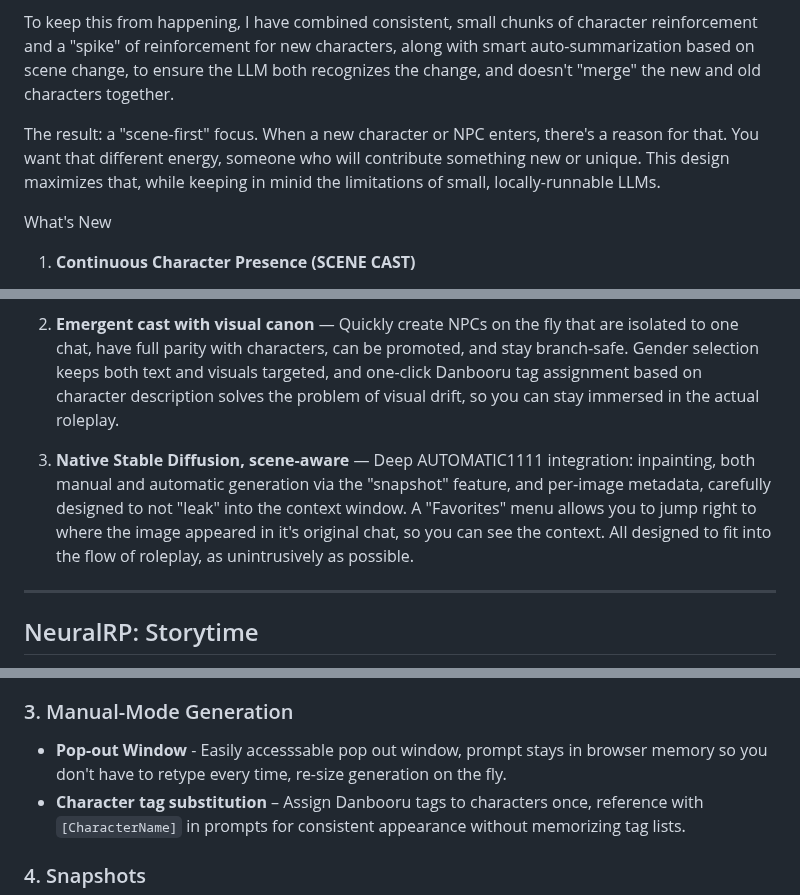
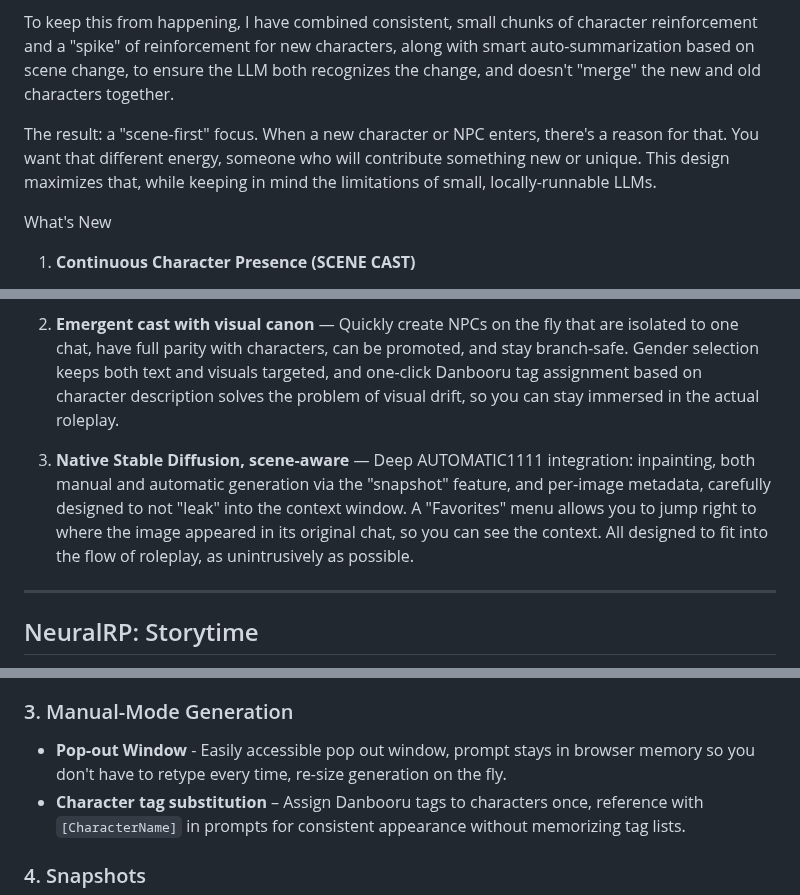
Before and after one commit to neuralrp/neuralrp, a Markdown page: README.md, 3 parts joined by grey strips. GitHub-like rendering.

```diff
--- a/README.md
+++ b/README.md
@@ -42,7 +42,7 @@ This new release represents a large architectural and philosophical shift for Ne
 
 To keep this from happening, I have combined consistent, small chunks of character reinforcement and a "spike" of reinforcement for new characters, along with smart auto-summarization based on scene change, to ensure the LLM both recognizes the change, and doesn't "merge" the new and old characters together.
 
-The result: a "scene-first" focus. When a new character or NPC enters, there's a reason for that. You want that different energy, someone who will contribute something new or unique. This design maximizes that, while keeping in minid the limitations of small, locally-runnable LLMs.
+The result: a "scene-first" focus. When a new character or NPC enters, there's a reason for that. You want that different energy, someone who will contribute something new or unique. This design maximizes that, while keeping in mind the limitations of small, locally-runnable LLMs.
 
 What's New
 1. **Continuous Character Presence (SCENE CAST)**
@@ -79,7 +79,7 @@ Breaking Changes: reinforce_freq setting removed (SCENE CAST replaces it). Exist
 
 2. **Emergent cast with visual canon** — Quickly create NPCs on the fly that are isolated to one chat, have full parity with characters, can be promoted, and stay branch‑safe. Gender selection keeps both text and visuals targeted, and one-click Danbooru tag assignment based on character description solves the problem of visual drift, so you can stay immersed in the actual roleplay.
 
-3. **Native Stable Diffusion, scene‑aware** — Deep AUTOMATIC1111 integration: inpainting, both manual and automatic generation via the "snapshot" feature, and per‑image metadata, carefully designed to not "leak" into the context window. A "Favorites" menu allows you to jump right to where the image appeared in it's original chat, so you can see the context. All designed to fit into the flow of roleplay, as unintrusively as possible.
+3. **Native Stable Diffusion, scene‑aware** — Deep AUTOMATIC1111 integration: inpainting, both manual and automatic generation via the "snapshot" feature, and per‑image metadata, carefully designed to not "leak" into the context window. A "Favorites" menu allows you to jump right to where the image appeared in its original chat, so you can see the context. All designed to fit into the flow of roleplay, as unintrusively as possible.
 
 ---
 
@@ -202,7 +202,7 @@ Automatic selectable step/resolution reduction when context is large (>12K token
 
 ### 3. Manual-Mode Generation
 
-- **Pop-out Window** - Easily accesssable pop out window, prompt stays in browser memory so you don't have to retype every time, re-size generation on the fly.
+- **Pop-out Window** - Easily accessible pop out window, prompt stays in browser memory so you don't have to retype every time, re-size generation on the fly.
 - **Character tag substitution** – Assign Danbooru tags to characters once, reference with `[CharacterName]` in prompts for consistent appearance without memorizing tag lists.
 
 ### 4. Snapshots
```
Also changed, not shown: other parts of README.md (+8 -8 lines).
